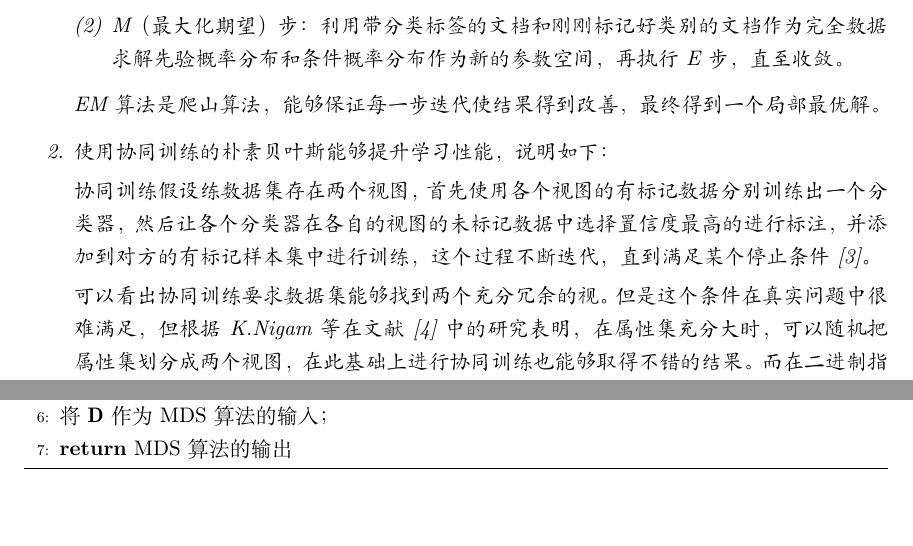
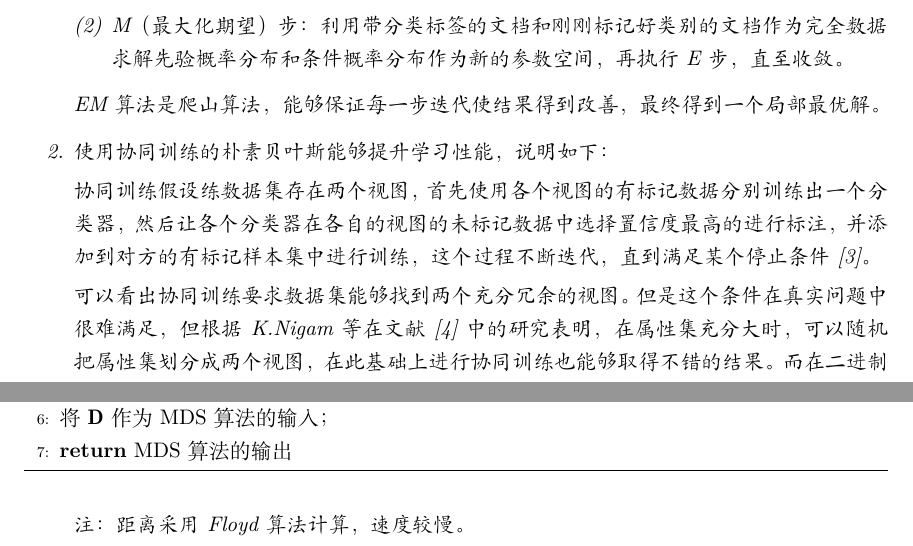
Before and after one commit to njucjc/MachineLearning, a LaTeX problem sheet (Assignment1/mf1833004_1_v1.tex): two parts of pages 4 and 7 of 8, joined at a grey line, cut so that both start at the same text. Compiled offline with XeLaTeX.

Commit message:
Update something.

```diff
--- a/Assignment1/mf1833004_1_v1.tex
+++ b/Assignment1/mf1833004_1_v1.tex
@@ -215,7 +215,7 @@ $$\mathbb{I}(y=j)=
 
 		协同训练假设练数据集存在两个视图，首先使用各个视图的有标记数据分别训练出一个分类器，然后让各个分类器在各自的视图的未标记数据中选择置信度最高的进行标注，并添加到对方的有标记样本集中进行训练，这个过程不断迭代，直到满足某个停止条件[3]。
 
-		可以看出协同训练要求数据集能够找到两个充分冗余的视。但是这个条件在真实问题中很难满足，但根据K.Nigam等在文献[4]中的研究表明，在属性集充分大时，可以随机把属性集划分成两个视图，在此基础上进行协同训练也能够取得不错的结果。而在二进制指示符的词袋模型中，每个文档都由$1000$维的向量表示，基本满足属性集足够大的要求。
+		可以看出协同训练要求数据集能够找到两个充分冗余的视图。但是这个条件在真实问题中很难满足，但根据K.Nigam等在文献[4]中的研究表明，在属性集充分大时，可以随机把属性集划分成两个视图，在此基础上进行协同训练也能够取得不错的结果。而在二进制指示符的词袋模型中，每个文档都由$1000$维的向量表示，基本满足属性集足够大的要求。
 		\item 使用基于特征选择的朴素贝叶斯能够提升学习性能，说明如下：
 
 		特征选择是指从高维文本（在本例中是$1000$维）的特征集合中挑选出一部分特征组成一个低维的向量空间的过程。特征选择基于一个事实：“并非数据维度越高分类的效果就越好”。高维的特征不仅增加了机器学习的负担，还提高了分类的计算复杂度，并且文献[5]指出，过高的特征维数反而有可能降低分类的准确性，形成“维度灾难”。
@@ -348,6 +348,8 @@ $$\mathbb{I}(y=j)=
         \end{algorithmic}
     \end{algorithm}
 
+    注：距离采用Floyd算法计算，速度较慢。
+
 	\begin{algorithm}[htbp]
 	    \caption{MDS算法}
 	    \begin{algorithmic}[1] %每行显示行号
```
